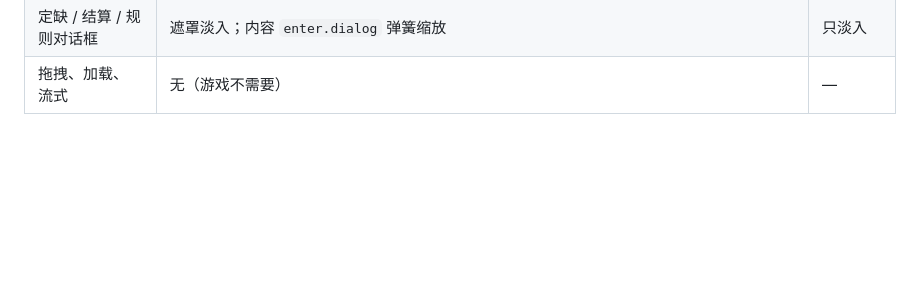
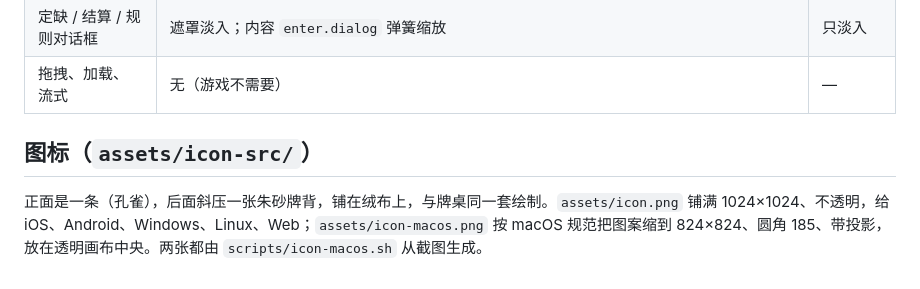
Before and after one commit to HycJack/mahjong, a Markdown page: DESIGN.md, the part around the change. GitHub-like rendering; blank space fills up the shorter version.

```diff
--- a/DESIGN.md
+++ b/DESIGN.md
@@ -115,3 +115,7 @@
 | 胡牌摊开 | `enter.reveal` 逐张翻起，每张错开 25ms；胡字徽标 `enter.pop` | 立即出现 |
 | 定缺 / 结算 / 规则对话框 | 遮罩淡入；内容 `enter.dialog` 弹簧缩放 | 只淡入 |
 | 拖拽、加载、流式 | 无（游戏不需要） | — |
+
+## 图标（`assets/icon-src/`）
+
+正面是一条（孔雀），后面斜压一张朱砂牌背，铺在绒布上，与牌桌同一套绘制。`assets/icon.png` 铺满 1024×1024、不透明，给 iOS、Android、Windows、Linux、Web；`assets/icon-macos.png` 按 macOS 规范把图案缩到 824×824、圆角 185、带投影，放在透明画布中央。两张都由 `scripts/icon-macos.sh` 从截图生成。
```
Also changed, not shown: README.md (+17 -2 lines), assets/icon-macos.png (added), assets/icon.png, docs/screenshots/result-light.jpg (added), docs/screenshots/start-light.jpg (added), docs/screenshots/table-dark.jpg (added), docs/screenshots/table-light.jpg (added), 6 other files.
